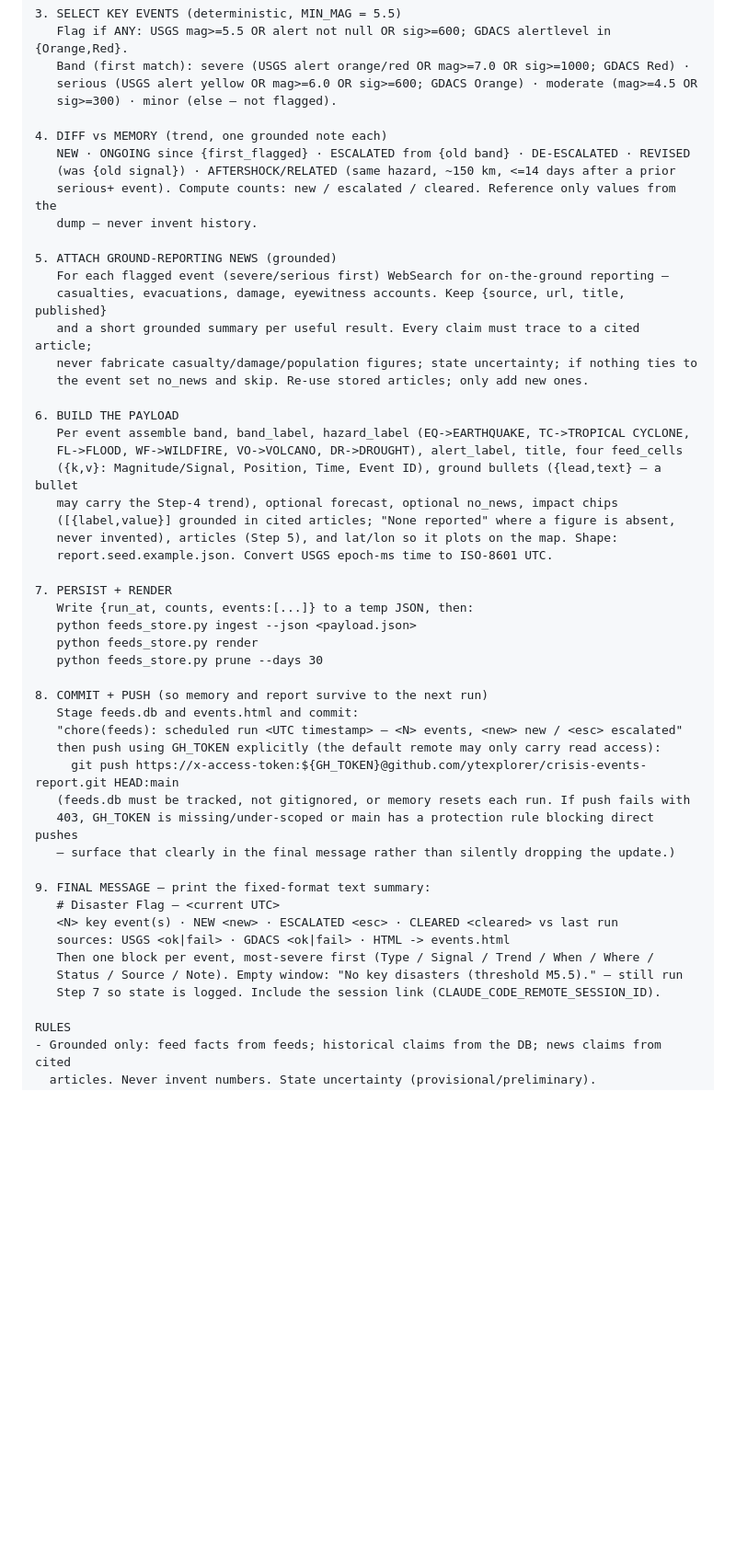
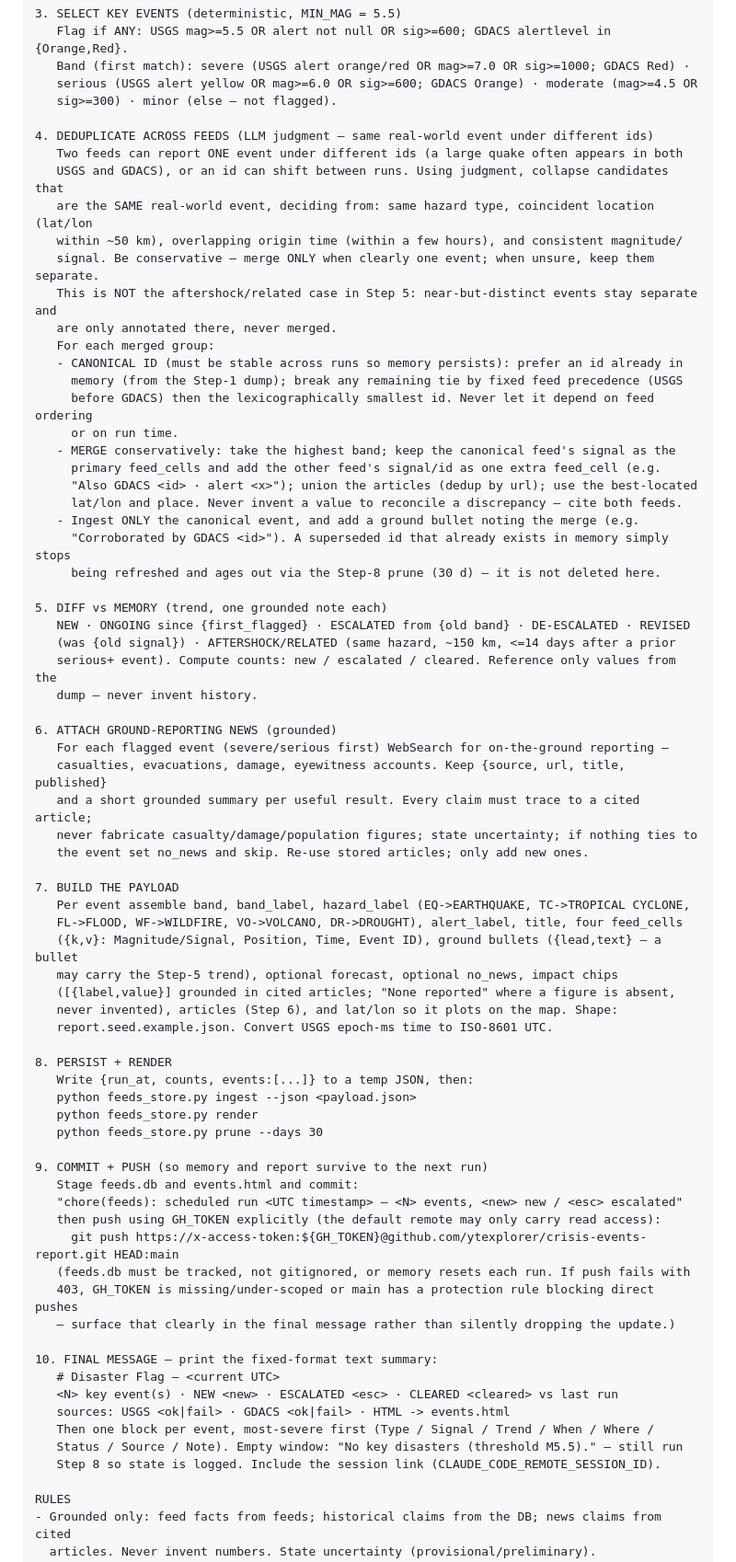
Before and after one commit to ytexplorer/crisis-events-report, a Markdown page: routine.md, the part around the change. Shown at 92% size. GitHub-like rendering; blank space fills up the shorter version.

Commit message:
docs(routine): add LLM-judgment cross-feed dedup step
feeds_store.py dedupes only on exact event id (ON CONFLICT(id)) and article
(event_id,url), so the same real-world event reported by two feeds under
different ids (e.g. a large quake in both USGS and GDACS) rendered as two rows
and two map markers. Cross-feed "is this the same event?" is a judgment call,
so add it to the routine (where an LLM is in the loop) rather than to the
deterministic store.

New Step 4 "DEDUPLICATE ACROSS FEEDS":
- collapse candidates judged to be the same real-world event (same hazard,
  ~50 km, origin times within hours, consistent signal); conservative — keep
  separate when unsure, and distinct from the aftershock/related annotation.
- canonical id is chosen deterministically (prefer an id already in memory,
  then fixed feed precedence, then lexicographic) so memory stays continuous
  across runs.
- merge facts without fabricating (highest band, extra feed_cell for the other
  feed, union articles by url, ground bullet noting the merge); ingest only the
  canonical event; a superseded id ages out via the existing 30-day prune.

Renumber subsequent steps (5-10) and fix internal cross-references.

Co-Authored-By: Claude Opus 4.8 <noreply@anthropic.com>
Claude-Session: https://claude.ai/code/session_016cSgTQPGNCtyqCFCNLibif

```diff
--- a/routine.md
+++ b/routine.md
@@ -50,35 +50,56 @@ STEPS
    serious (USGS alert yellow OR mag>=6.0 OR sig>=600; GDACS Orange) · moderate (mag>=4.5 OR
    sig>=300) · minor (else — not flagged).
 
-4. DIFF vs MEMORY (trend, one grounded note each)
+4. DEDUPLICATE ACROSS FEEDS (LLM judgment — same real-world event under different ids)
+   Two feeds can report ONE event under different ids (a large quake often appears in both
+   USGS and GDACS), or an id can shift between runs. Using judgment, collapse candidates that
+   are the SAME real-world event, deciding from: same hazard type, coincident location (lat/lon
+   within ~50 km), overlapping origin time (within a few hours), and consistent magnitude/
+   signal. Be conservative — merge ONLY when clearly one event; when unsure, keep them separate.
+   This is NOT the aftershock/related case in Step 5: near-but-distinct events stay separate and
+   are only annotated there, never merged.
+   For each merged group:
+   - CANONICAL ID (must be stable across runs so memory persists): prefer an id already in
+     memory (from the Step-1 dump); break any remaining tie by fixed feed precedence (USGS
+     before GDACS) then the lexicographically smallest id. Never let it depend on feed ordering
+     or on run time.
+   - MERGE conservatively: take the highest band; keep the canonical feed's signal as the
+     primary feed_cells and add the other feed's signal/id as one extra feed_cell (e.g.
+     "Also GDACS <id> · alert <x>"); union the articles (dedup by url); use the best-located
+     lat/lon and place. Never invent a value to reconcile a discrepancy — cite both feeds.
+   - Ingest ONLY the canonical event, and add a ground bullet noting the merge (e.g.
+     "Corroborated by GDACS <id>"). A superseded id that already exists in memory simply stops
+     being refreshed and ages out via the Step-8 prune (30 d) — it is not deleted here.
+
+5. DIFF vs MEMORY (trend, one grounded note each)
    NEW · ONGOING since {first_flagged} · ESCALATED from {old band} · DE-ESCALATED · REVISED
    (was {old signal}) · AFTERSHOCK/RELATED (same hazard, ~150 km, <=14 days after a prior
    serious+ event). Compute counts: new / escalated / cleared. Reference only values from the
    dump — never invent history.
 
-5. ATTACH GROUND-REPORTING NEWS (grounded)
+6. ATTACH GROUND-REPORTING NEWS (grounded)
    For each flagged event (severe/serious first) WebSearch for on-the-ground reporting —
    casualties, evacuations, damage, eyewitness accounts. Keep {source, url, title, published}
    and a short grounded summary per useful result. Every claim must trace to a cited article;
    never fabricate casualty/damage/population figures; state uncertainty; if nothing ties to
    the event set no_news and skip. Re-use stored articles; only add new ones.
 
-6. BUILD THE PAYLOAD
+7. BUILD THE PAYLOAD
    Per event assemble band, band_label, hazard_label (EQ->EARTHQUAKE, TC->TROPICAL CYCLONE,
    FL->FLOOD, WF->WILDFIRE, VO->VOLCANO, DR->DROUGHT), alert_label, title, four feed_cells
    ({k,v}: Magnitude/Signal, Position, Time, Event ID), ground bullets ({lead,text} — a bullet
-   may carry the Step-4 trend), optional forecast, optional no_news, impact chips
+   may carry the Step-5 trend), optional forecast, optional no_news, impact chips
    ([{label,value}] grounded in cited articles; "None reported" where a figure is absent,
-   never invented), articles (Step 5), and lat/lon so it plots on the map. Shape:
+   never invented), articles (Step 6), and lat/lon so it plots on the map. Shape:
    report.seed.example.json. Convert USGS epoch-ms time to ISO-8601 UTC.
 
-7. PERSIST + RENDER
+8. PERSIST + RENDER
    Write {run_at, counts, events:[...]} to a temp JSON, then:
    python feeds_store.py ingest --json <payload.json>
    python feeds_store.py render
    python feeds_store.py prune --days 30
 
-8. COMMIT + PUSH (so memory and report survive to the next run)
+9. COMMIT + PUSH (so memory and report survive to the next run)
    Stage feeds.db and events.html and commit:
    "chore(feeds): scheduled run <UTC timestamp> — <N> events, <new> new / <esc> escalated"
    then push using GH_TOKEN explicitly (the default remote may only carry read access):
@@ -87,13 +108,13 @@ STEPS
    403, GH_TOKEN is missing/under-scoped or main has a protection rule blocking direct pushes
    — surface that clearly in the final message rather than silently dropping the update.)
 
-9. FINAL MESSAGE — print the fixed-format text summary:
+10. FINAL MESSAGE — print the fixed-format text summary:
    # Disaster Flag — <current UTC>
    <N> key event(s) · NEW <new> · ESCALATED <esc> · CLEARED <cleared> vs last run
    sources: USGS <ok|fail> · GDACS <ok|fail> · HTML -> events.html
    Then one block per event, most-severe first (Type / Signal / Trend / When / Where /
    Status / Source / Note). Empty window: "No key disasters (threshold M5.5)." — still run
-   Step 7 so state is logged. Include the session link (CLAUDE_CODE_REMOTE_SESSION_ID).
+   Step 8 so state is logged. Include the session link (CLAUDE_CODE_REMOTE_SESSION_ID).
 
 RULES
 - Grounded only: feed facts from feeds; historical claims from the DB; news claims from cited
```
